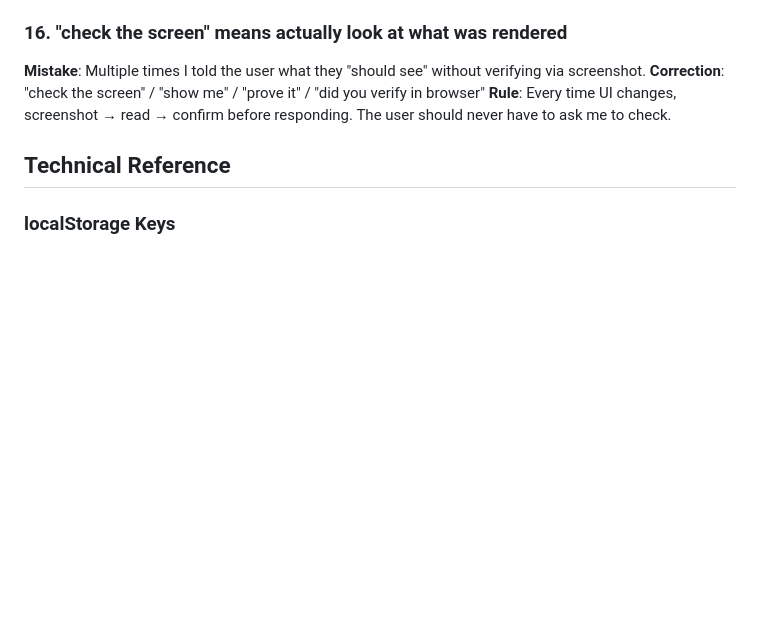
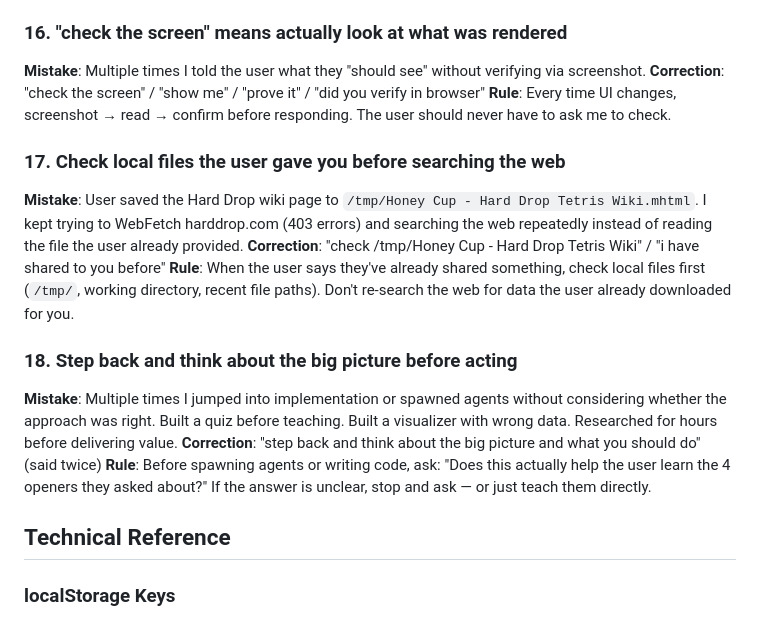
Before and after one commit to yachi/td-opener-trainer, a Markdown page: CLAUDE.md, the part around the change. Rendered like a GitHub page; blank space fills up the shorter version.

Commit message:
docs: add lessons 17-18 — check local files first, step back before acting

```diff
--- a/CLAUDE.md
+++ b/CLAUDE.md
@@ -82,6 +82,16 @@
 **Correction**: "check the screen" / "show me" / "prove it" / "did you verify in browser"
 **Rule**: Every time UI changes, screenshot → read → confirm before responding. The user should never have to ask me to check.
 
+### 17. Check local files the user gave you before searching the web
+**Mistake**: User saved the Hard Drop wiki page to `/tmp/Honey Cup - Hard Drop Tetris Wiki.mhtml`. I kept trying to WebFetch harddrop.com (403 errors) and searching the web repeatedly instead of reading the file the user already provided.
+**Correction**: "check /tmp/Honey Cup - Hard Drop Tetris Wiki" / "i have shared to you before"
+**Rule**: When the user says they've already shared something, check local files first (`/tmp/`, working directory, recent file paths). Don't re-search the web for data the user already downloaded for you.
+
+### 18. Step back and think about the big picture before acting
+**Mistake**: Multiple times I jumped into implementation or spawned agents without considering whether the approach was right. Built a quiz before teaching. Built a visualizer with wrong data. Researched for hours before delivering value.
+**Correction**: "step back and think about the big picture and what you should do" (said twice)
+**Rule**: Before spawning agents or writing code, ask: "Does this actually help the user learn the 4 openers they asked about?" If the answer is unclear, stop and ask — or just teach them directly.
+
 ## Technical Reference
 
 ### localStorage Keys
```
